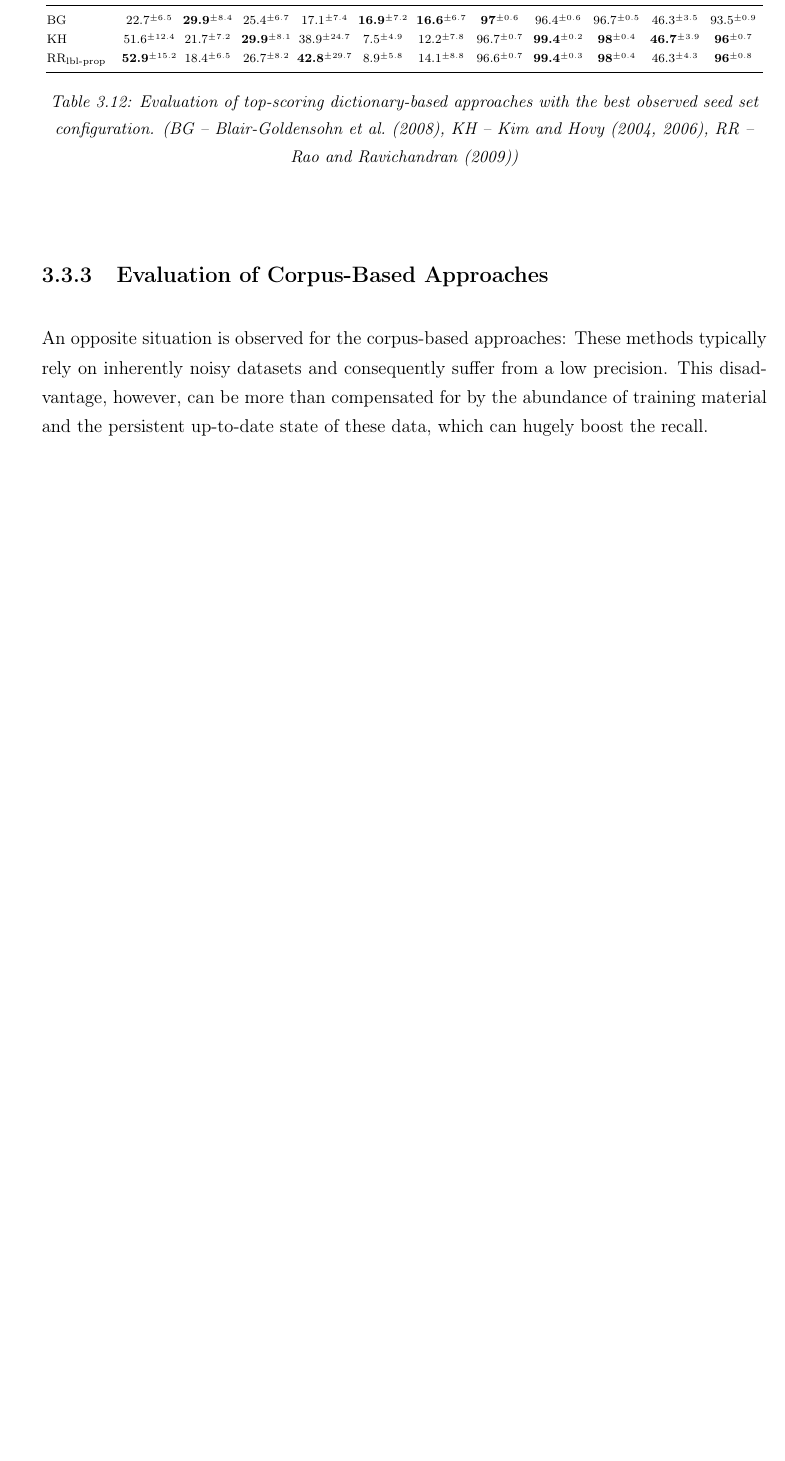
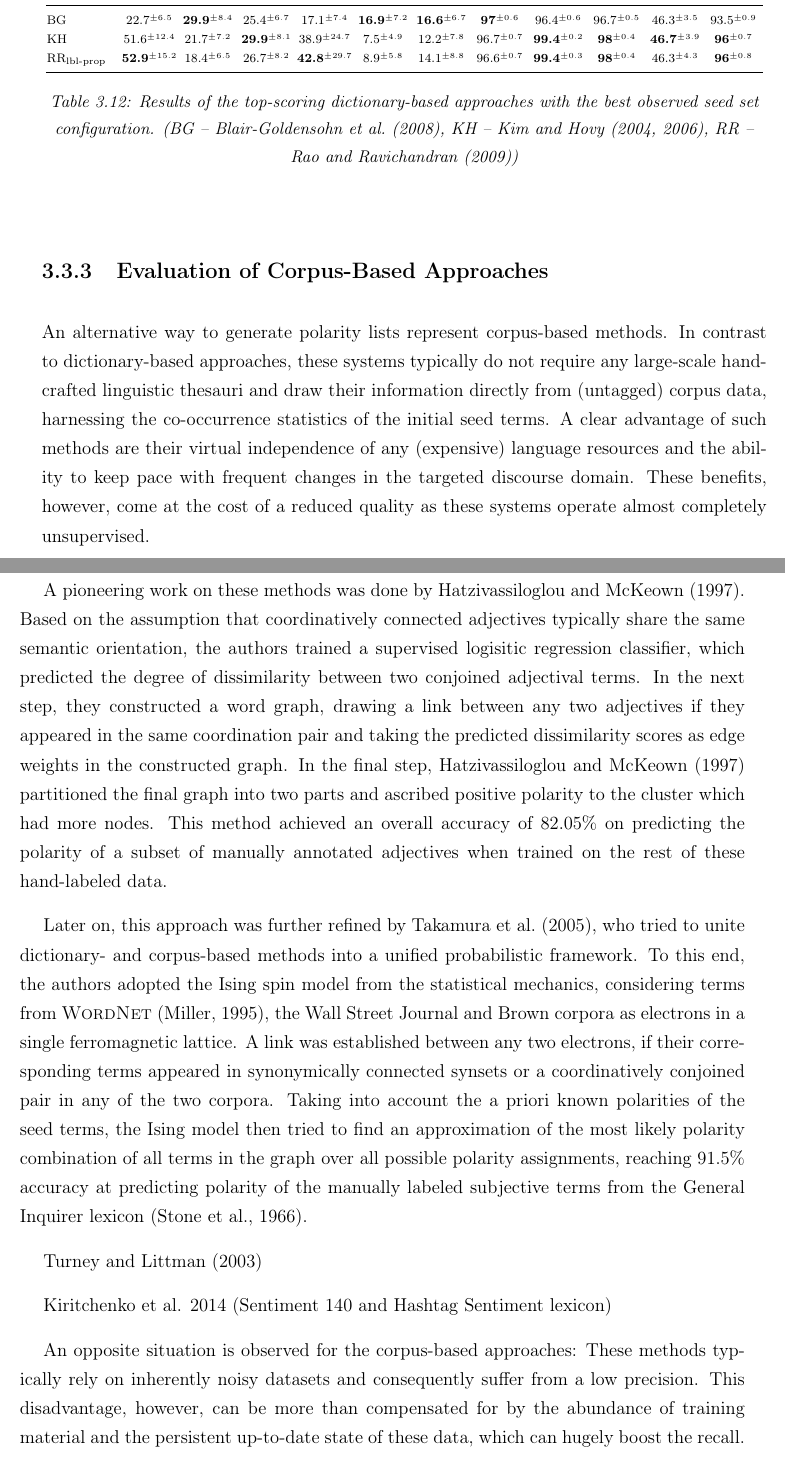
Before and after one commit to WladimirSidorenko/Dissertation, a LaTeX thesis (sidarenka_thesis.tex, which reads sentiment_lexica.tex): part of page 75 of 113 before the commit and two parts of pages 75 and 76 of 115 after it, the two joined at a grey line, cut so that both start at the same text, the shorter picture padded with empty space. Compiled offline with pdfLaTeX.

Commit message:
added description of Hatzivassiloglou's and Takamura's methods

```diff
--- a/sentiment_lexica.tex
+++ b/sentiment_lexica.tex
@@ -964,7 +964,7 @@ these results as baselines in our later experiments.
           \bottomrule
     \end{tabular}
     \egroup
-    \caption{Evaluation of top-scoring dictionary-based approaches
+    \caption{Results of the top-scoring dictionary-based approaches
       with the best observed seed set configuration. {\small (BG --
         \citet{Blair-Goldensohn:08}, KH -- \citet{Kim:04,Kim:06}, RR
         -- \citet{Rao:09})}}
@@ -1021,6 +1021,52 @@ these results as baselines in our later experiments.
 % seed sets: (Turney and Littman, 2003); SentiWS (Remus, 2010)
 
 \subsection{Evaluation of Corpus-Based Approaches}
+
+An alternative way to generate polarity lists represent corpus-based
+methods.  In contrast to dictionary-based approaches, these systems
+typically do not require any large-scale hand-crafted linguistic
+thesauri and draw their information directly from (untagged) corpus
+data, harnessing the co-occurrence statistics of the initial seed
+terms.  A clear advantage of such methods are their virtual
+independence of any (expensive) language resources and the ability to
+keep pace with frequent changes in the targeted discourse domain.
+These benefits, however, come at the cost of a reduced quality as
+these systems operate almost completely unsupervised.
+
+A pioneering work on these methods was done by \citet{Hatzivassi:97}.
+Based on the assumption that coordinatively connected adjectives
+typically share the same semantic orientation, the authors trained a
+supervised logisitic regression classifier, which predicted the degree
+of dissimilarity between two conjoined adjectival terms.  In the next
+step, they constructed a word graph, drawing a link between any two
+adjectives if they appeared in the same coordination pair and taking
+the predicted dissimilarity scores as edge weights in the constructed
+graph.  In the final step, \citet{Hatzivassi:97} partitioned the final
+graph into two parts and ascribed positive polarity to the cluster
+which had more nodes.  This method achieved an overall accuracy of
+82.05\% on predicting the polarity of a subset of manually annotated
+adjectives when trained on the rest of these hand-labeled data.
+
+Later on, this approach was further refined by \citet{Takamura:05},
+who tried to unite dictionary- and corpus-based methods into a unified
+probabilistic framework.  To this end, the authors adopted the Ising
+spin model from the statistical mechanics, considering terms from
+\textsc{WordNet} \cite{Miller:95}, the Wall Street Journal and Brown
+corpora as electrons in a single ferromagnetic lattice.  A link was
+established between any two electrons, if their corresponding terms
+appeared in synonymically connected synsets or a coordinatively
+conjoined pair in any of the two corpora.  Taking into account the a
+priori known polarities of the seed terms, the Ising model then tried
+to find an approximation of the most likely polarity combination of
+all terms in the graph over all possible polarity assignments,
+reaching 91.5\% accuracy at predicting polarity of the manually
+labeled subjective terms from the General Inquirer lexicon
+\cite{Stone:66}.
+
+
+Turney and Littman (2003)
+
+Kiritchenko et al. 2014 (Sentiment 140 and Hashtag Sentiment lexicon)
 
 An opposite situation is observed for the corpus-based approaches:
 These methods typically rely on inherently noisy datasets and
```
